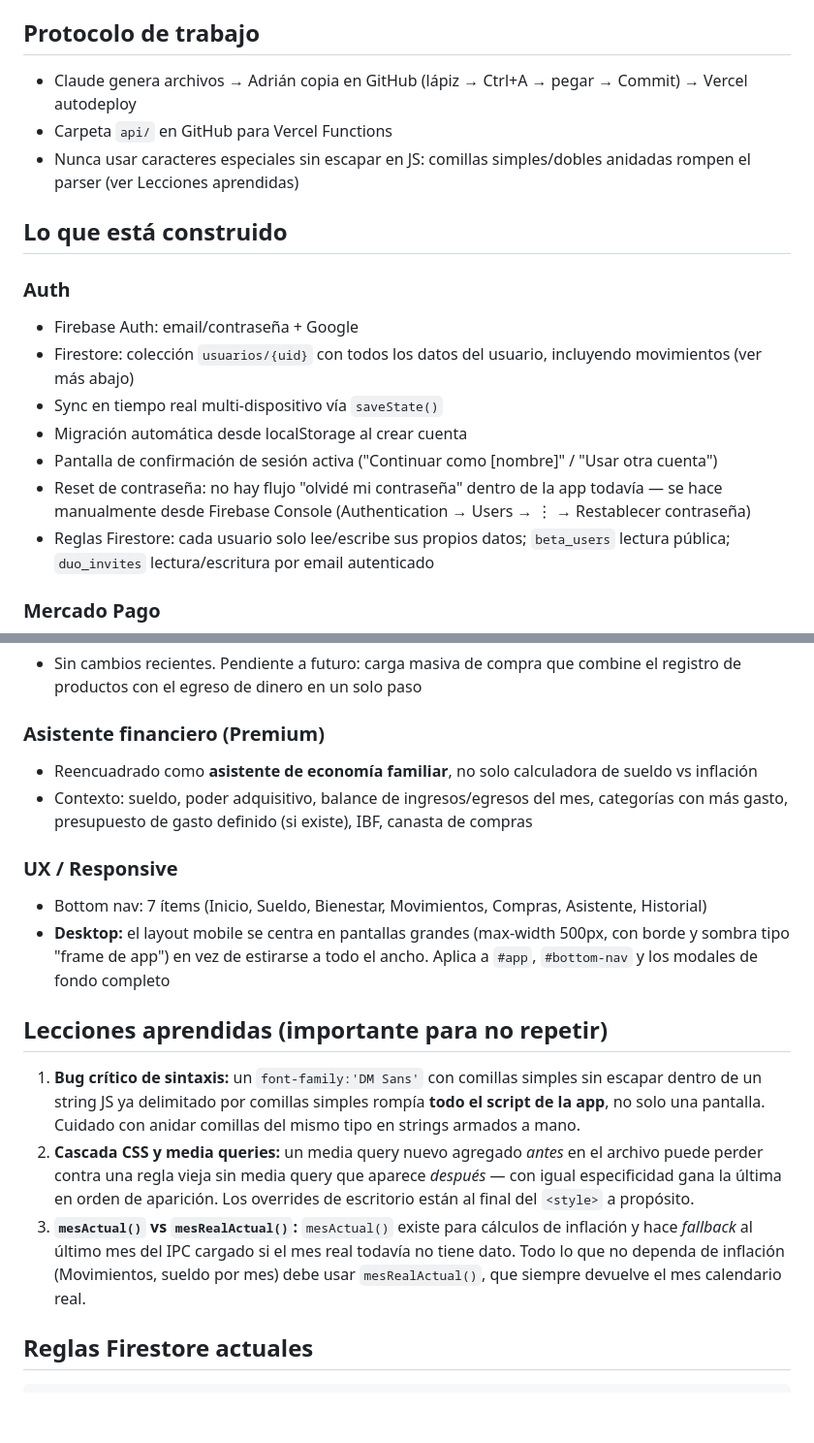
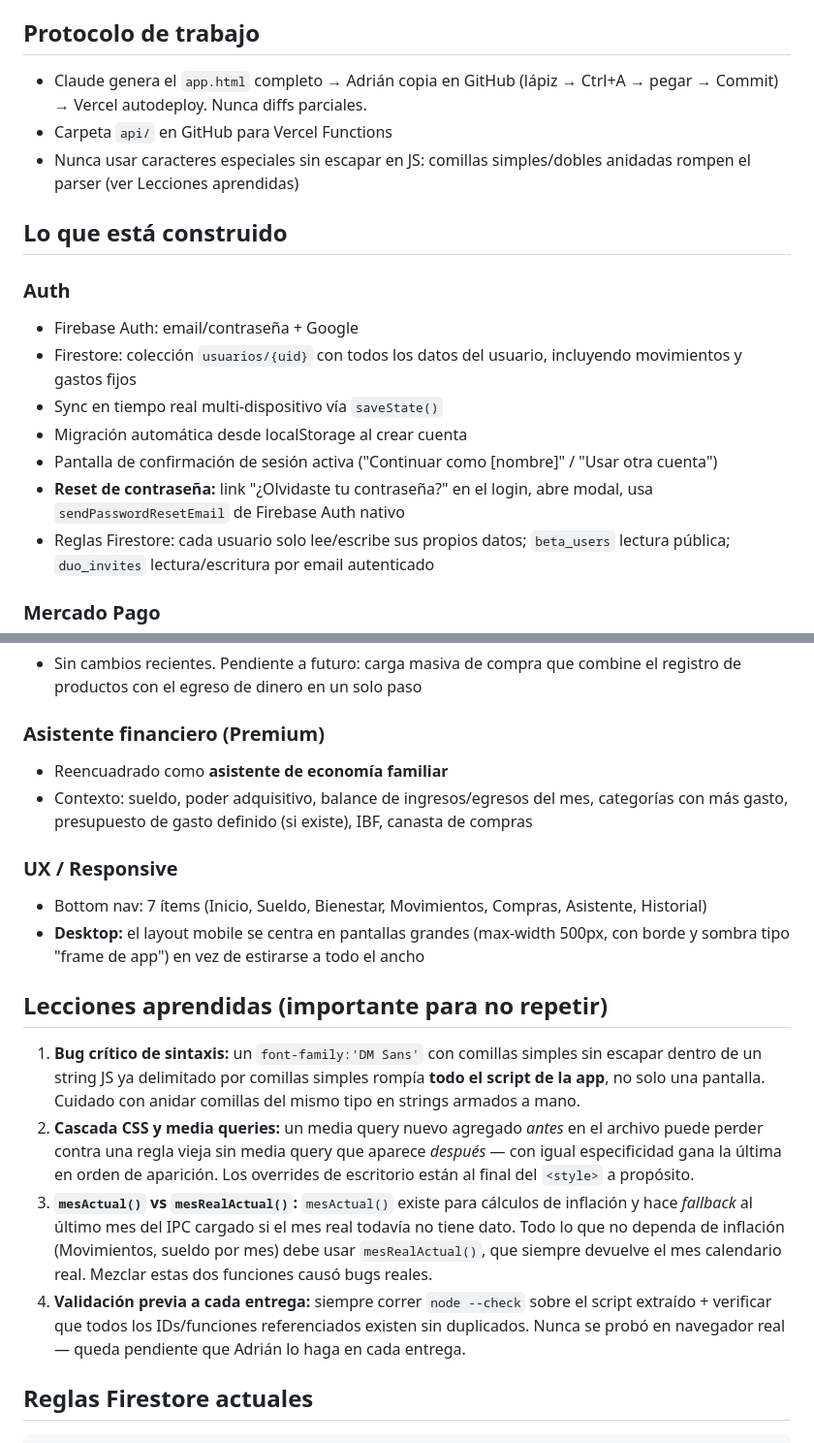
Before and after one commit to PesoReal/peso-real, a Markdown page: estados/construccion.md, 2 parts joined by grey strips. Shown at 97% size. Rendered like a GitHub page; blank space fills up the shorter version.

````diff
--- a/estados/construccion.md
+++ b/estados/construccion.md
@@ -19,7 +19,7 @@ Este chat es exclusivamente para construcción técnica: vibecoding, archivos, d
 - Vercel env vars: `ANTHROPIC_API_KEY`, `MP_ACCESS_TOKEN`, `APP_BASE_URL`, `FIREBASE_PROJECT_ID`, `FIREBASE_CLIENT_EMAIL`, `FIREBASE_PRIVATE_KEY`, `BREVO_API_KEY`
 
 ## Protocolo de trabajo
-- Claude genera archivos → Adrián copia en GitHub (lápiz → Ctrl+A → pegar → Commit) → Vercel autodeploy
+- Claude genera el `app.html` completo → Adrián copia en GitHub (lápiz → Ctrl+A → pegar → Commit) → Vercel autodeploy. Nunca diffs parciales.
 - Carpeta `api/` en GitHub para Vercel Functions
 - Nunca usar caracteres especiales sin escapar en JS: comillas simples/dobles anidadas rompen el parser (ver Lecciones aprendidas)
 
@@ -27,11 +27,11 @@ Este chat es exclusivamente para construcción técnica: vibecoding, archivos, d
 
 ### Auth
 - Firebase Auth: email/contraseña + Google
-- Firestore: colección `usuarios/{uid}` con todos los datos del usuario, incluyendo movimientos (ver más abajo)
+- Firestore: colección `usuarios/{uid}` con todos los datos del usuario, incluyendo movimientos y gastos fijos
 - Sync en tiempo real multi-dispositivo vía `saveState()`
 - Migración automática desde localStorage al crear cuenta
 - Pantalla de confirmación de sesión activa ("Continuar como [nombre]" / "Usar otra cuenta")
-- Reset de contraseña: no hay flujo "olvidé mi contraseña" dentro de la app todavía — se hace manualmente desde Firebase Console (Authentication → Users → ⋮ → Restablecer contraseña)
+- **Reset de contraseña:** link "¿Olvidaste tu contraseña?" en el login, abre modal, usa `sendPasswordResetEmail` de Firebase Auth nativo
 - Reglas Firestore: cada usuario solo lee/escribe sus propios datos; `beta_users` lectura pública; `duo_invites` lectura/escritura por email autenticado
 
 ### Mercado Pago
@@ -82,18 +96,19 @@ Este chat es exclusivamente para construcción técnica: vibecoding, archivos, d
 - Sin cambios recientes. Pendiente a futuro: carga masiva de compra que combine el registro de productos con el egreso de dinero en un solo paso
 
 ### Asistente financiero (Premium)
-- Reencuadrado como **asistente de economía familiar**, no solo calculadora de sueldo vs inflación
+- Reencuadrado como **asistente de economía familiar**
 - Contexto: sueldo, poder adquisitivo, balance de ingresos/egresos del mes, categorías con más gasto, presupuesto de gasto definido (si existe), IBF, canasta de compras
 
 ### UX / Responsive
 - Bottom nav: 7 ítems (Inicio, Sueldo, Bienestar, Movimientos, Compras, Asistente, Historial)
-- **Desktop:** el layout mobile se centra en pantallas grandes (max-width 500px, con borde y sombra tipo "frame de app") en vez de estirarse a todo el ancho. Aplica a `#app`, `#bottom-nav` y los modales de fondo completo
+- **Desktop:** el layout mobile se centra en pantallas grandes (max-width 500px, con borde y sombra tipo "frame de app") en vez de estirarse a todo el ancho
 
 ## Lecciones aprendidas (importante para no repetir)
 
 1. **Bug crítico de sintaxis:** un `font-family:'DM Sans'` con comillas simples sin escapar dentro de un string JS ya delimitado por comillas simples rompía **todo el script de la app**, no solo una pantalla. Cuidado con anidar comillas del mismo tipo en strings armados a mano.
 2. **Cascada CSS y media queries:** un media query nuevo agregado *antes* en el archivo puede perder contra una regla vieja sin media query que aparece *después* — con igual especificidad gana la última en orden de aparición. Los overrides de escritorio están al final del `<style>` a propósito.
-3. **`mesActual()` vs `mesRealActual()`:** `mesActual()` existe para cálculos de inflación y hace *fallback* al último mes del IPC cargado si el mes real todavía no tiene dato. Todo lo que no dependa de inflación (Movimientos, sueldo por mes) debe usar `mesRealActual()`, que siempre devuelve el mes calendario real.
+3. **`mesActual()` vs `mesRealActual()`:** `mesActual()` existe para cálculos de inflación y hace *fallback* al último mes del IPC cargado si el mes real todavía no tiene dato. Todo lo que no dependa de inflación (Movimientos, sueldo por mes) debe usar `mesRealActual()`, que siempre devuelve el mes calendario real. Mezclar estas dos funciones causó bugs reales.
+4. **Validación previa a cada entrega:** siempre correr `node --check` sobre el script extraído + verificar que todos los IDs/funciones referenciados existen sin duplicados. Nunca se probó en navegador real — queda pendiente que Adrián lo haga en cada entrega.
 
 ## Reglas Firestore actuales
 ```
````
Also changed, not shown: other parts of estados/construccion.md (+50 -28 lines).
